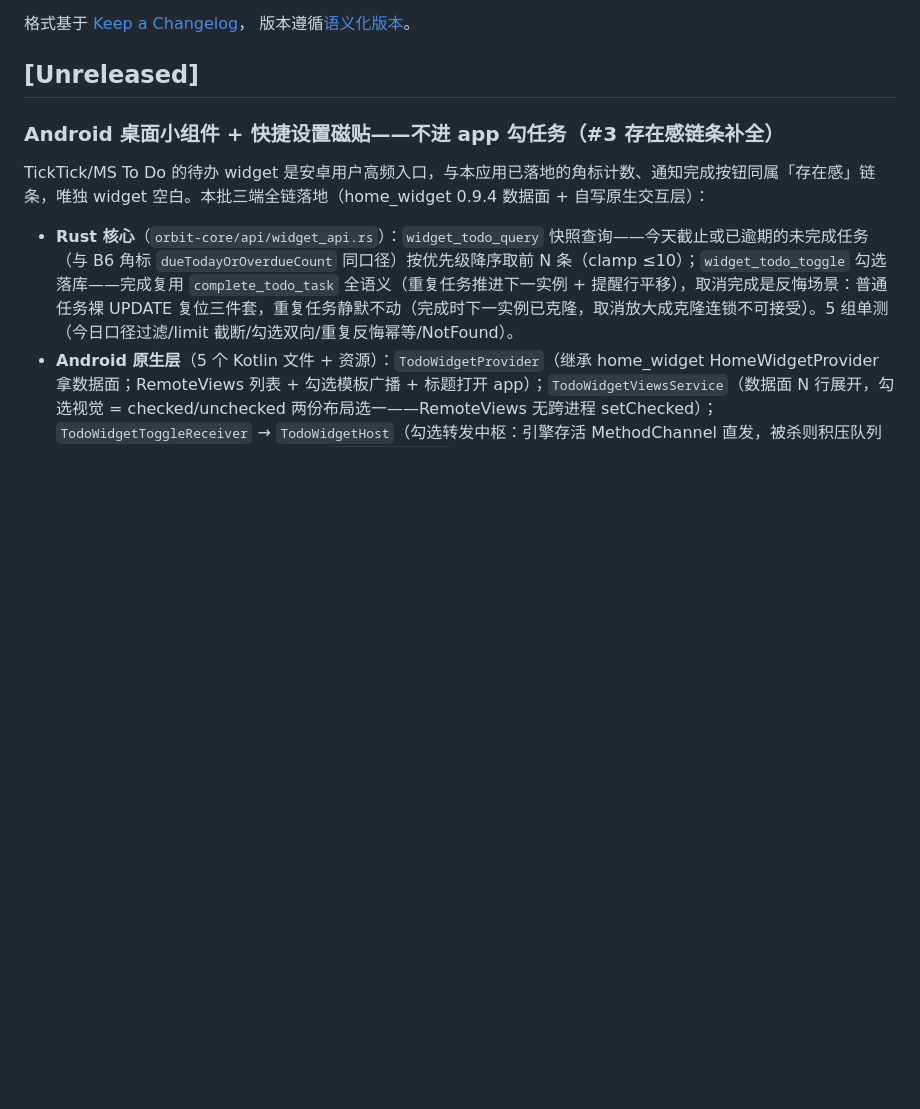
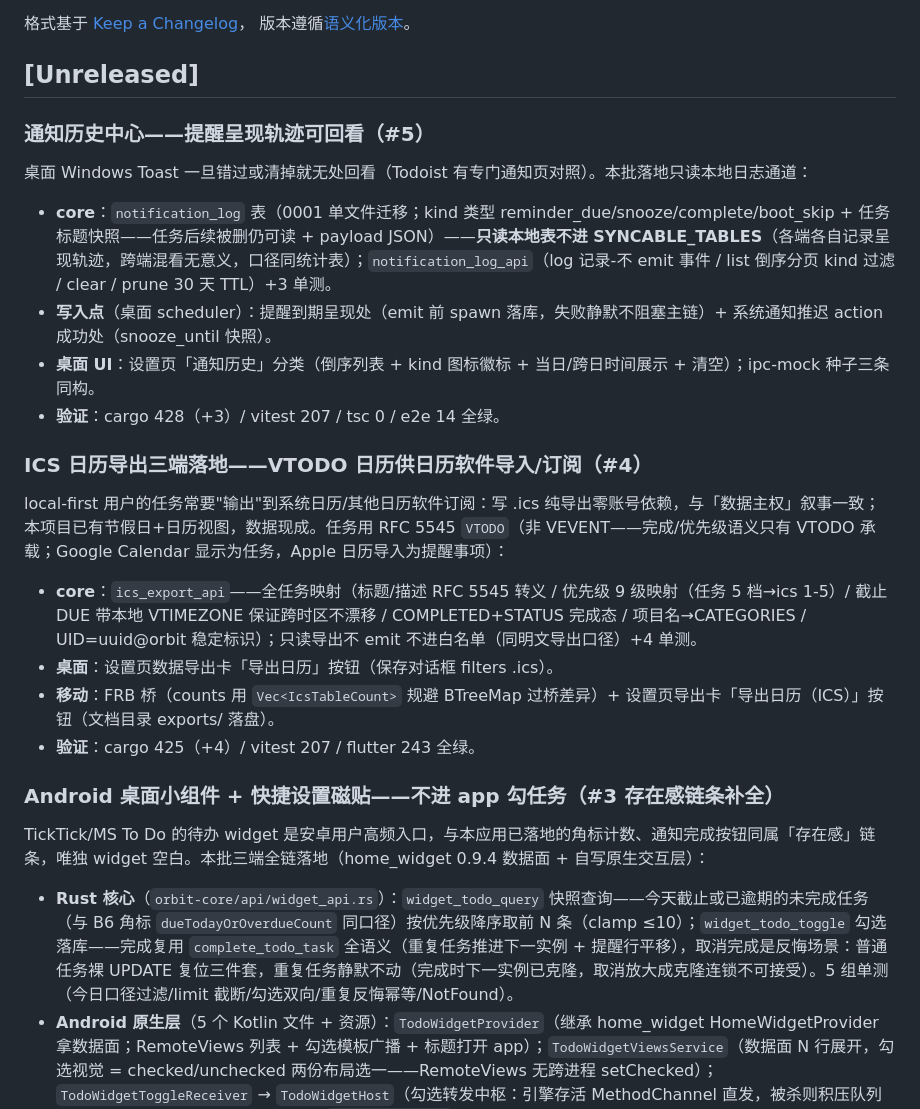
Before and after one commit to mecoren/orbit, a Markdown page: CHANGELOG.md, the part around the change. Drawn GitHub-style; blank space fills up the shorter version.

Commit message:
docs(changelog): ICS 导出与通知历史两条 Unreleased 记账

```diff
--- a/CHANGELOG.md
+++ b/CHANGELOG.md
@@ -6,6 +6,24 @@
 版本遵循[语义化版本](https://semver.org/lang/zh-CN/)。
 
 ## [Unreleased]
+
+### 通知历史中心——提醒呈现轨迹可回看（#5）
+
+桌面 Windows Toast 一旦错过或清掉就无处回看（Todoist 有专门通知页对照）。本批落地只读本地日志通道：
+
+- **core**：`notification_log` 表（0001 单文件迁移；kind 类型 reminder_due/snooze/complete/boot_skip + 任务标题快照——任务后续被删仍可读 + payload JSON）——**只读本地表不进 SYNCABLE_TABLES**（各端各自记录呈现轨迹，跨端混看无意义，口径同统计表）；`notification_log_api`（log 记录-不 emit 事件 / list 倒序分页 kind 过滤 / clear / prune 30 天 TTL）+3 单测。
+- **写入点**（桌面 scheduler）：提醒到期呈现处（emit 前 spawn 落库，失败静默不阻塞主链）+ 系统通知推迟 action 成功处（snooze_until 快照）。
+- **桌面 UI**：设置页「通知历史」分类（倒序列表 + kind 图标徽标 + 当日/跨日时间展示 + 清空）；ipc-mock 种子三条同构。
+- **验证**：cargo 428（+3）/ vitest 207 / tsc 0 / e2e 14 全绿。
+
+### ICS 日历导出三端落地——VTODO 日历供日历软件导入/订阅（#4）
+
+local-first 用户的任务常要"输出"到系统日历/其他日历软件订阅：写 .ics 纯导出零账号依赖，与「数据主权」叙事一致；本项目已有节假日+日历视图，数据现成。任务用 RFC 5545 `VTODO`（非 VEVENT——完成/优先级语义只有 VTODO 承载；Google Calendar 显示为任务，Apple 日历导入为提醒事项）：
+
+- **core**：`ics_export_api`——全任务映射（标题/描述 RFC 5545 转义 / 优先级 9 级映射（任务 5 档→ics 1-5）/ 截止 DUE 带本地 VTIMEZONE 保证跨时区不漂移 / COMPLETED+STATUS 完成态 / 项目名→CATEGORIES / UID=uuid@orbit 稳定标识）；只读导出不 emit 不进白名单（同明文导出口径）+4 单测。
+- **桌面**：设置页数据导出卡「导出日历」按钮（保存对话框 filters .ics）。
+- **移动**：FRB 桥（counts 用 `Vec<IcsTableCount>` 规避 BTreeMap 过桥差异）+ 设置页导出卡「导出日历（ICS）」按钮（文档目录 exports/ 落盘）。
+- **验证**：cargo 425（+4）/ vitest 207 / flutter 243 全绿。
 
 ### Android 桌面小组件 + 快捷设置磁贴——不进 app 勾任务（#3 存在感链条补全）
 
```
